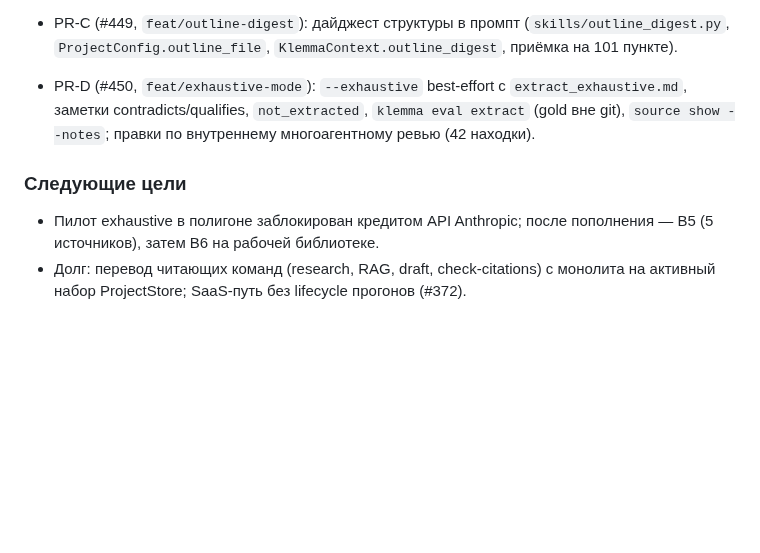
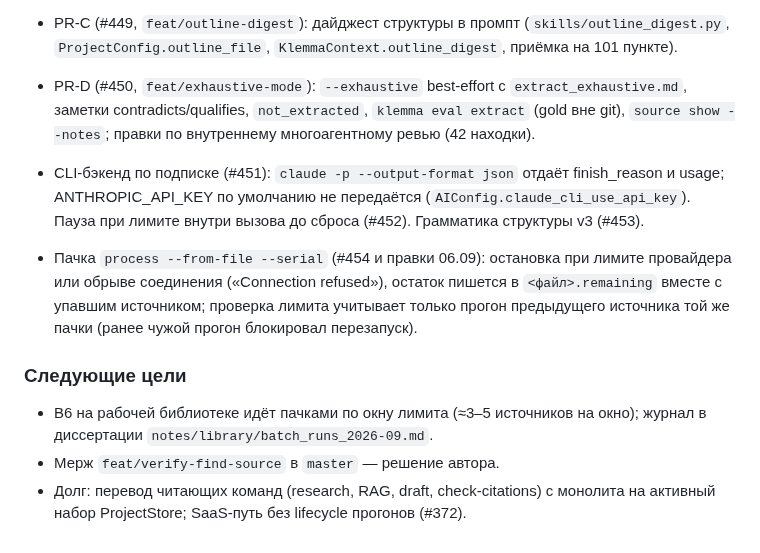
Before and after one commit to bolkhovsky/klemma, a Markdown page: PROJECT_LOG.md, the part around the change. GitHub-like rendering; blank space fills up the shorter version.

Commit message:
docs: PROJECT_LOG — #451–#454 и правки остановки пачки

```diff
--- a/PROJECT_LOG.md
+++ b/PROJECT_LOG.md
@@ -217,8 +217,17 @@ See CLAUDE.md for full project structure.
   заметки contradicts/qualifies, `not_extracted`, `klemma eval extract` (gold вне git),
   `source show --notes`; правки по внутреннему многоагентному ревью (42 находки).
 
+- CLI-бэкенд по подписке (#451): `claude -p --output-format json` отдаёт finish_reason и
+  usage; ANTHROPIC_API_KEY по умолчанию не передаётся (`AIConfig.claude_cli_use_api_key`).
+  Пауза при лимите внутри вызова до сброса (#452). Грамматика структуры v3 (#453).
+- Пачка `process --from-file --serial` (#454 и правки 06.09): остановка при лимите
+  провайдера или обрыве соединения («Connection refused»), остаток пишется в
+  `<файл>.remaining` вместе с упавшим источником; проверка лимита учитывает только
+  прогон предыдущего источника той же пачки (ранее чужой прогон блокировал перезапуск).
+
 ### Следующие цели
-- Пилот exhaustive в полигоне заблокирован кредитом API Anthropic; после пополнения —
-  B5 (5 источников), затем B6 на рабочей библиотеке.
+- B6 на рабочей библиотеке идёт пачками по окну лимита (≈3–5 источников на окно);
+  журнал в диссертации `notes/library/batch_runs_2026-09.md`.
+- Мерж `feat/verify-find-source` в `master` — решение автора.
 - Долг: перевод читающих команд (research, RAG, draft, check-citations) с монолита на
   активный набор ProjectStore; SaaS-путь без lifecycle прогонов (#372).
```
